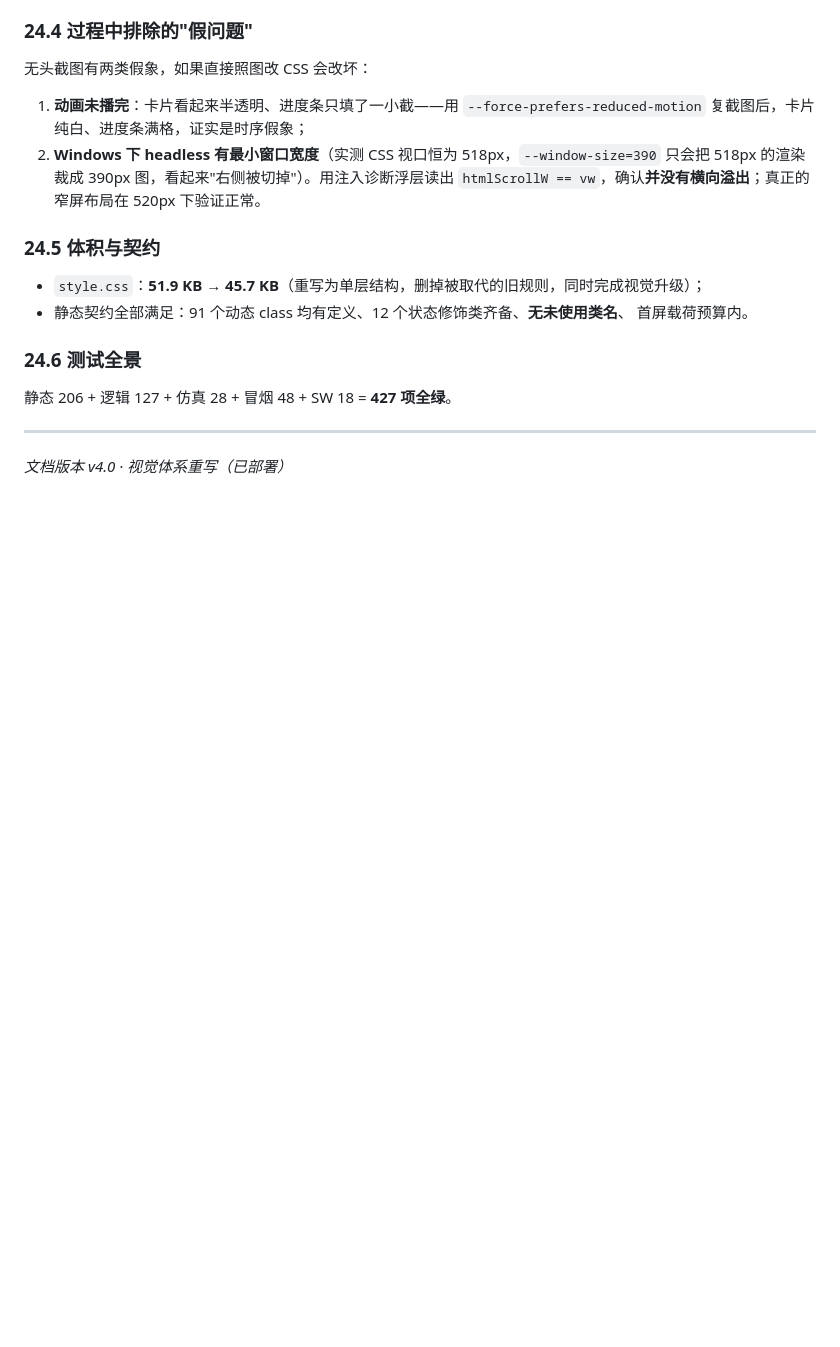
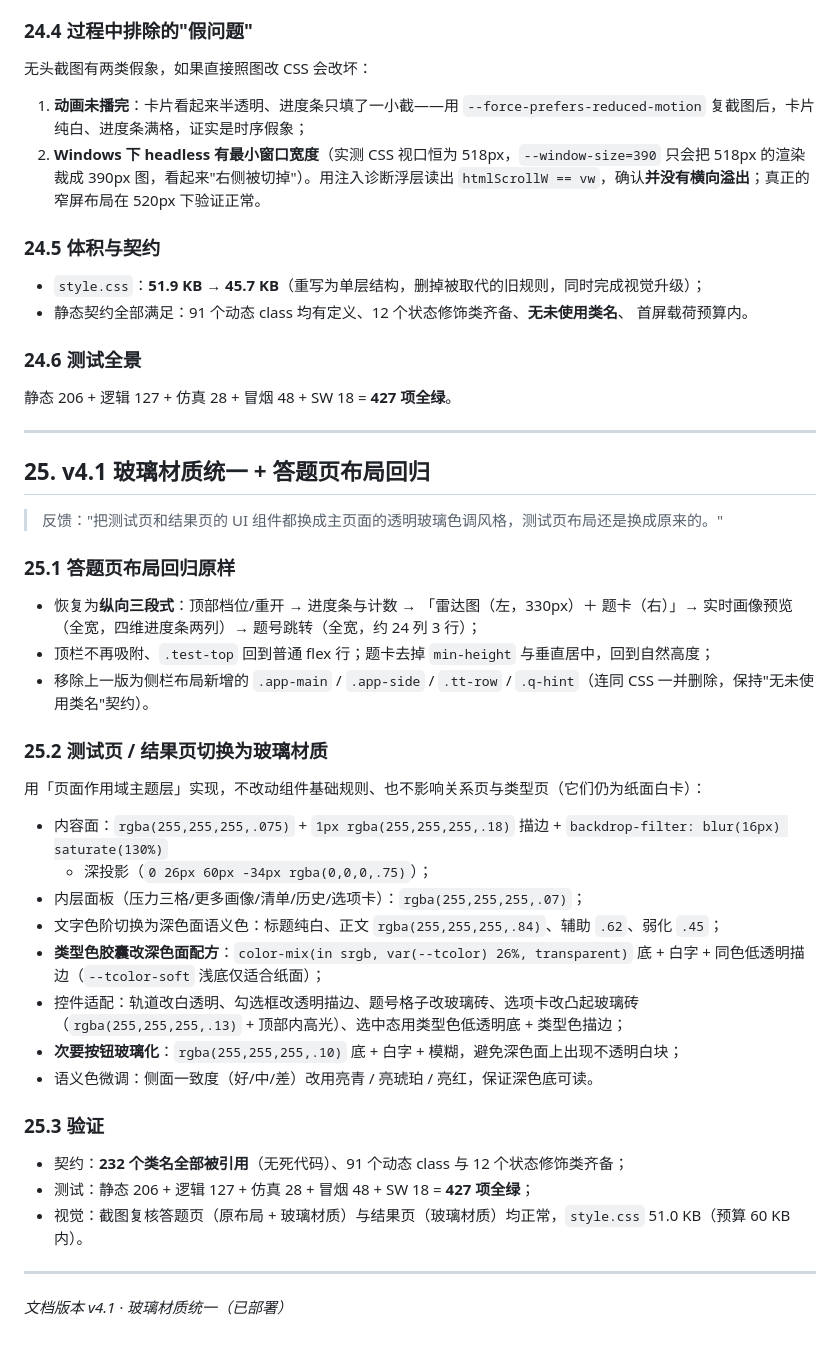
Before and after one commit to shay-Ckm/-mbti-test, a Markdown page: 开发文档.md, the part around the change. Rendered like a GitHub page; blank space fills up the shorter version.

```diff
--- a/开发文档.md
+++ b/开发文档.md
@@ -987,4 +987,34 @@ score = (avgB - avgA) / 2 = -1        → pctB = 33%（已有明确的 2:1 倾
 
 ---
 
-*文档版本 v4.0 · 视觉体系重写（已部署）*
+## 25. v4.1 玻璃材质统一 + 答题页布局回归
+
+> 反馈："把测试页和结果页的 UI 组件都换成主页面的透明玻璃色调风格，测试页布局还是换成原来的。"
+
+### 25.1 答题页布局回归原样
+- 恢复为**纵向三段式**：顶部档位/重开 → 进度条与计数 →
+  「雷达图（左，330px）＋ 题卡（右）」→ 实时画像预览（全宽，四维进度条两列）→ 题号跳转（全宽，约 24 列 3 行）；
+- 顶栏不再吸附、`.test-top` 回到普通 flex 行；题卡去掉 `min-height` 与垂直居中，回到自然高度；
+- 移除上一版为侧栏布局新增的 `.app-main` / `.app-side` / `.tt-row` / `.q-hint`（连同 CSS 一并删除，保持"无未使用类名"契约）。
+
+### 25.2 测试页 / 结果页切换为玻璃材质
+用「页面作用域主题层」实现，不改动组件基础规则、也不影响关系页与类型页（它们仍为纸面白卡）：
+- 内容面：`rgba(255,255,255,.075)` + `1px rgba(255,255,255,.18)` 描边 + `backdrop-filter: blur(16px) saturate(130%)`
+  + 深投影（`0 26px 60px -34px rgba(0,0,0,.75)`）；
+- 内层面板（压力三格/更多画像/清单/历史/选项卡）：`rgba(255,255,255,.07)`；
+- 文字色阶切换为深色面语义色：标题纯白、正文 `rgba(255,255,255,.84)`、辅助 `.62`、弱化 `.45`；
+- **类型色胶囊改深色面配方**：`color-mix(in srgb, var(--tcolor) 26%, transparent)` 底 + 白字 +
+  同色低透明描边（`--tcolor-soft` 浅底仅适合纸面）；
+- 控件适配：轨道改白透明、勾选框改透明描边、题号格子改玻璃砖、选项卡改凸起玻璃砖
+  （`rgba(255,255,255,.13)` + 顶部内高光）、选中态用类型色低透明底 + 类型色描边；
+- **次要按钮玻璃化**：`rgba(255,255,255,.10)` 底 + 白字 + 模糊，避免深色面上出现不透明白块；
+- 语义色微调：侧面一致度（好/中/差）改用亮青 / 亮琥珀 / 亮红，保证深色底可读。
+
+### 25.3 验证
+- 契约：**232 个类名全部被引用**（无死代码）、91 个动态 class 与 12 个状态修饰类齐备；
+- 测试：静态 206 + 逻辑 127 + 仿真 28 + 冒烟 48 + SW 18 = **427 项全绿**；
+- 视觉：截图复核答题页（原布局 + 玻璃材质）与结果页（玻璃材质）均正常，`style.css` 51.0 KB（预算 60 KB 内）。
+
+---
+
+*文档版本 v4.1 · 玻璃材质统一（已部署）*
```
Also changed, not shown: README.md (+5 -3 lines), assets/screenshots/result.png, assets/screenshots/test.png, 2 other files.
